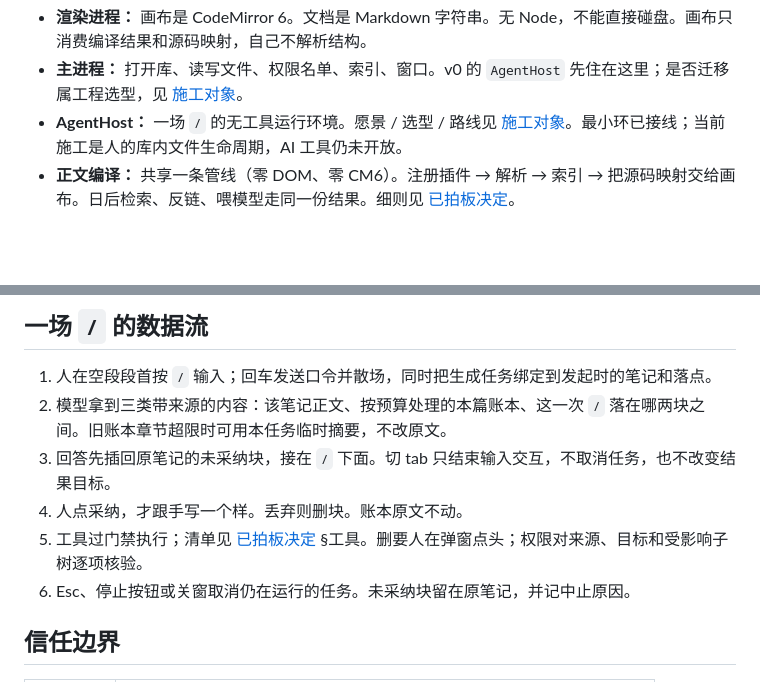
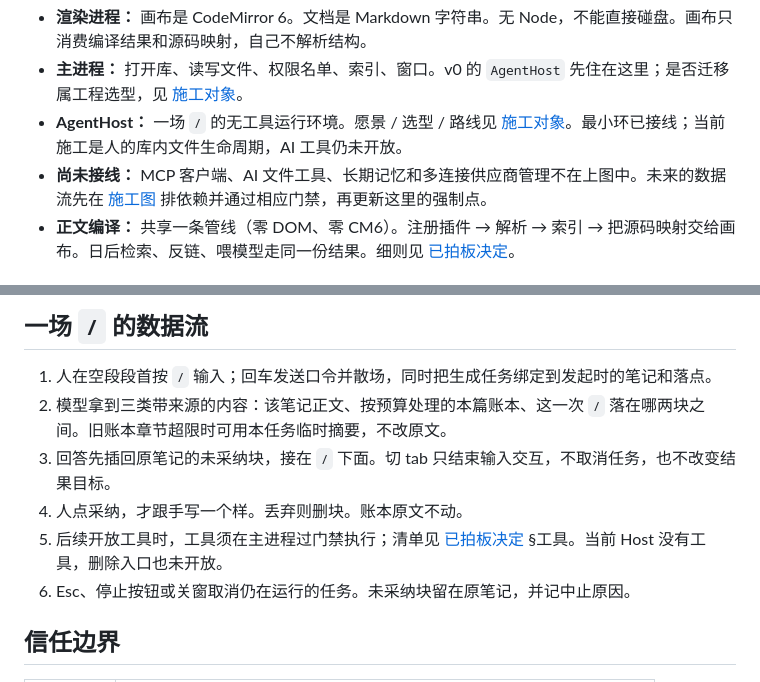
Before and after one commit to skahanium/Rgent, a Markdown page: docs/architecture.md, 2 parts joined by grey strips. Rendered like a GitHub page; blank space fills up the shorter version.

```diff
--- a/docs/architecture.md
+++ b/docs/architecture.md
@@ -28,6 +26,7 @@ flowchart LR
 - **渲染进程：** 画布是 CodeMirror 6。文档是 Markdown 字符串。无 Node，不能直接碰盘。画布只消费编译结果和源码映射，自己不解析结构。
 - **主进程：** 打开库、读写文件、权限名单、索引、窗口。v0 的 `AgentHost` 先住在这里；是否迁移属工程选型，见 [施工对象](topics.md#多进程--并发)。
 - **AgentHost：** 一场 `/` 的无工具运行环境。愿景 / 选型 / 路线见 [施工对象](topics.md#agent-核心框架)。最小环已接线；当前施工是人的库内文件生命周期，AI 工具仍未开放。
+- **尚未接线：** MCP 客户端、AI 文件工具、长期记忆和多连接供应商管理不在上图中。未来的数据流先在 [施工图](build.md) 排依赖并通过相应门禁，再更新这里的强制点。
 - **正文编译：** 共享一条管线（零 DOM、零 CM6）。注册插件 → 解析 → 索引 → 把源码映射交给画布。日后检索、反链、喂模型走同一份结果。细则见 [已拍板决定](decisions.md)。
 
 ## 正文管线
@@ -75,7 +74,7 @@ flowchart LR
 2. 模型拿到三类带来源的内容：该笔记正文、按预算处理的本篇账本、这一次 `/` 落在哪两块之间。旧账本章节超限时可用本任务临时摘要，不改原文。
 3. 回答先插回原笔记的未采纳块，接在 `/` 下面。切 tab 只结束输入交互，不取消任务，也不改变结果目标。
 4. 人点采纳，才跟手写一个样。丢弃则删块。账本原文不动。
-5. 工具过门禁执行；清单见 [已拍板决定](decisions.md) §工具。删要人在弹窗点头；权限对来源、目标和受影响子树逐项核验。
+5. 后续开放工具时，工具须在主进程过门禁执行；清单见 [已拍板决定](decisions.md) §工具。当前 Host 没有工具，删除入口也未开放。
 6. Esc、停止按钮或关窗取消仍在运行的任务。未采纳块留在原笔记，并记中止原因。
 
 ## 信任边界
```
Also changed, not shown: other parts of docs/architecture.md (+1 -3 lines), docs/build.md (+8 -1 lines).
